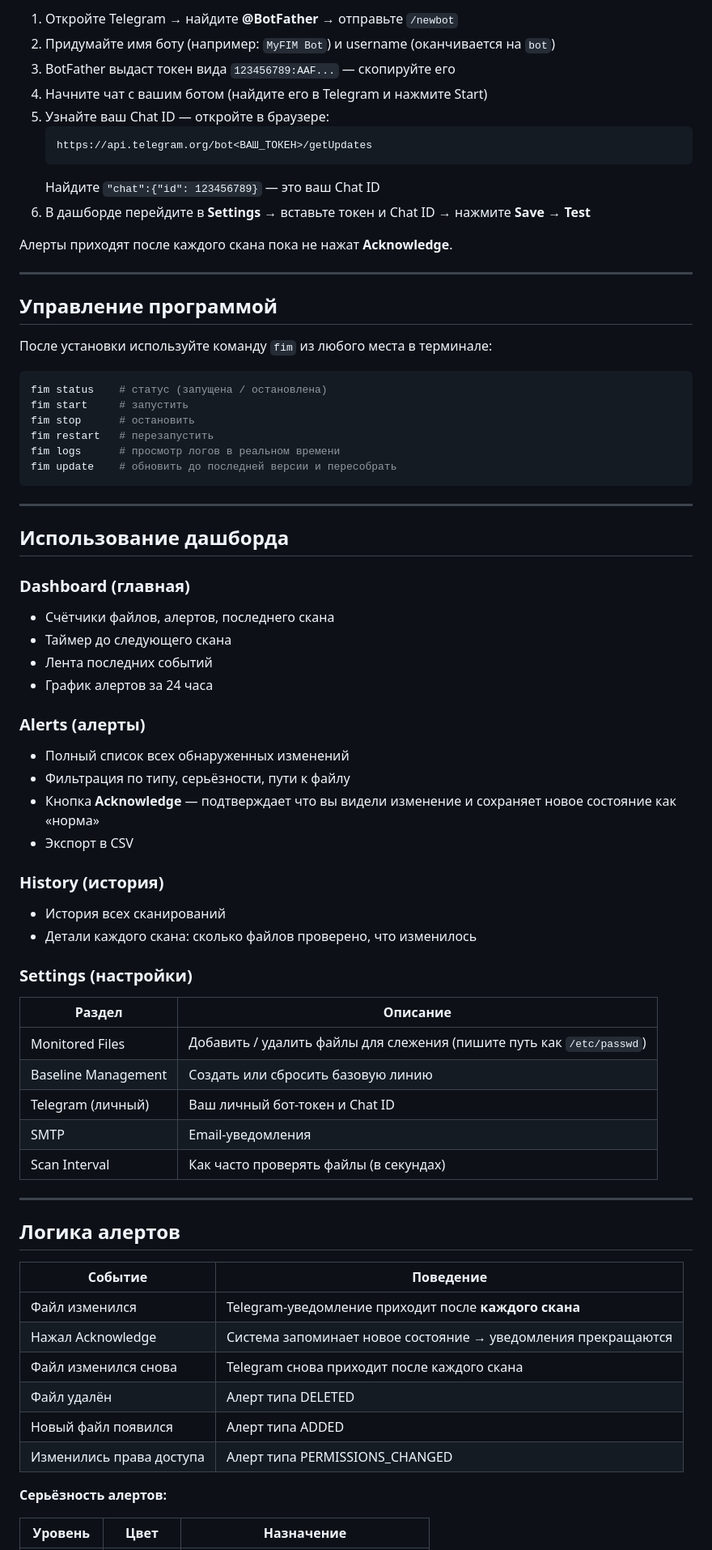
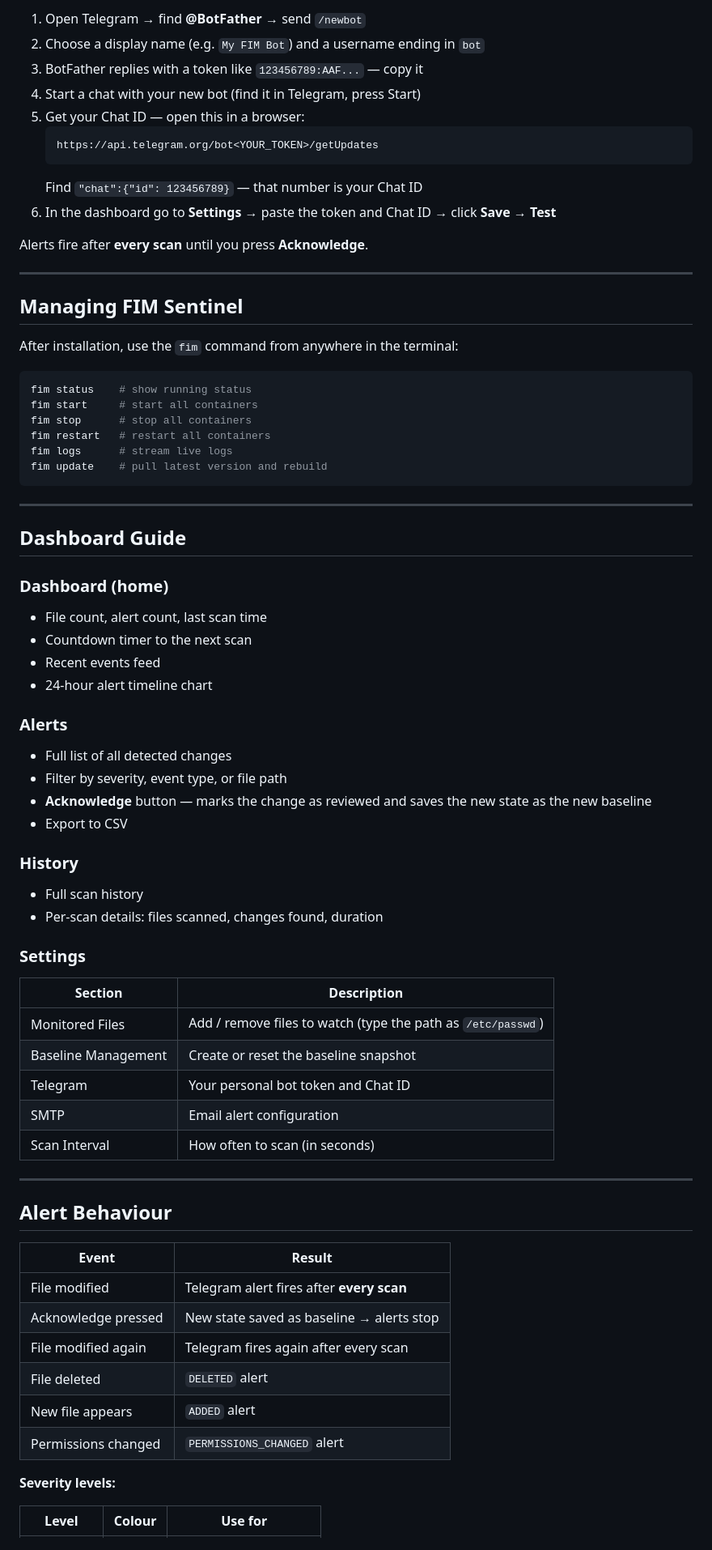
Before and after one commit to nkhtmmdv/-FIM_project, a Markdown page: README.md, the part around one of its changes. Shown at 81% size. Rendered like a GitHub page.

Commit message:
Docs: translate README to English

````diff
--- a/README.md
+++ b/README.md
@@ -78,76 +78,76 @@ sudo bash install.sh
 
-1. Откройте Telegram → найдите **@BotFather** → отправьте `/newbot`
-2. Придумайте имя боту (например: `MyFIM Bot`) и username (оканчивается на `bot`)
-3. BotFather выдаст токен вида `123456789:AAF...` — скопируйте его
-4. Начните чат с вашим ботом (найдите его в Telegram и нажмите Start)
-5. Узнайте ваш Chat ID — откройте в браузере:
+1. Open Telegram → find **@BotFather** → send `/newbot`
+2. Choose a display name (e.g. `My FIM Bot`) and a username ending in `bot`
+3. BotFather replies with a token like `123456789:AAF...` — copy it
+4. Start a chat with your new bot (find it in Telegram, press Start)
+5. Get your Chat ID — open this in a browser:
    ```
-   https://api.telegram.org/bot<ВАШ_ТОКЕН>/getUpdates
+   https://api.telegram.org/bot<YOUR_TOKEN>/getUpdates
    ```
-   Найдите `"chat":{"id": 123456789}` — это ваш Chat ID
-6. В дашборде перейдите в **Settings** → вставьте токен и Chat ID → нажмите **Save** → **Test**
+   Find `"chat":{"id": 123456789}` — that number is your Chat ID
+6. In the dashboard go to **Settings** → paste the token and Chat ID → click **Save** → **Test**
 
-Алерты приходят после каждого скана пока не нажат **Acknowledge**.
+Alerts fire after **every scan** until you press **Acknowledge**.
 
 ---
 
-## Управление программой
+## Managing FIM Sentinel
 
-После установки используйте команду `fim` из любого места в терминале:
+After installation, use the `fim` command from anywhere in the terminal:
 
 ```bash
-fim status    # статус (запущена / остановлена)
-fim start     # запустить
-fim stop      # остановить
-fim restart   # перезапустить
-fim logs      # просмотр логов в реальном времени
-fim update    # обновить до последней версии и пересобрать
+fim status    # show running status
+fim start     # start all containers
+fim stop      # stop all containers
+fim restart   # restart all containers
+fim logs      # stream live logs
+fim update    # pull latest version and rebuild
 ```
 
 ---
 
-## Использование дашборда
+## Dashboard Guide
 
-### Dashboard (главная)
-- Счётчики файлов, алертов, последнего скана
-- Таймер до следующего скана
-- Лента последних событий
-- График алертов за 24 часа
+### Dashboard (home)
+- File count, alert count, last scan time
+- Countdown timer to the next scan
+- Recent events feed
+- 24-hour alert timeline chart
 
-### Alerts (алерты)
-- Полный список всех обнаруженных изменений
-- Фильтрация по типу, серьёзности, пути к файлу
-- Кнопка **Acknowledge** — подтверждает что вы видели изменение и сохраняет новое состояние как «норма»
-- Экспорт в CSV
+### Alerts
+- Full list of all detected changes
+- Filter by severity, event type, or file path
+- **Acknowledge** button — marks the change as reviewed and saves the new state as the new baseline
+- Export to CSV
 
-### History (история)
-- История всех сканирований
-- Детали каждого скана: сколько файлов проверено, что изменилось
+### History
+- Full scan history
+- Per-scan details: files scanned, changes found, duration
 
-### Settings (настройки)
+### Settings
 
-| Раздел | Описание |
+| Section | Description |
 |---|---|
-| Monitored Files | Добавить / удалить файлы для слежения (пишите путь как `/etc/passwd`) |
-| Baseline Management | Создать или сбросить базовую линию |
-| Telegram (личный) | Ваш личный бот-токен и Chat ID |
-| SMTP | Email-уведомления |
-| Scan Interval | Как часто проверять файлы (в секундах) |
+| Monitored Files | Add / remove files to watch (type the path as `/etc/passwd`) |
+| Baseline Management | Create or reset the baseline snapshot |
+| Telegram | Your personal bot token and Chat ID |
+| SMTP | Email alert configuration |
+| Scan Interval | How often to scan (in seconds) |
 
 ---
 
-## Логика алертов
+## Alert Behaviour
 
-| Событие | Поведение |
+| Event | Result |
 |---|---|
-| Файл изменился | Telegram-уведомление приходит после **каждого скана** |
-| Нажал Acknowledge | Система запоминает новое состояние → уведомления прекращаются |
-| Файл изменился снова | Telegram снова приходит после каждого скана |
-| Файл удалён | Алерт типа DELETED |
-| Новый файл появился | Алерт типа ADDED |
-| Изменились права доступа | Алерт типа PERMISSIONS_CHANGED |
+| File modified | Telegram alert fires after **every scan** |
+| Acknowledge pressed | New state saved as baseline → alerts stop |
+| File modified again | Telegram fires again after every scan |
+| File deleted | `DELETED` alert |
+| New file appears | `ADDED` alert |
+| Permissions changed | `PERMISSIONS_CHANGED` alert |
 
-**Серьёзность алертов:**
+**Severity levels:**
 
-| Уровень | Цвет | Назначение |
+| Level | Colour | Use for |
 |---|---|---|
````
Also changed, not shown: other parts of README.md (+88 -88 lines).
